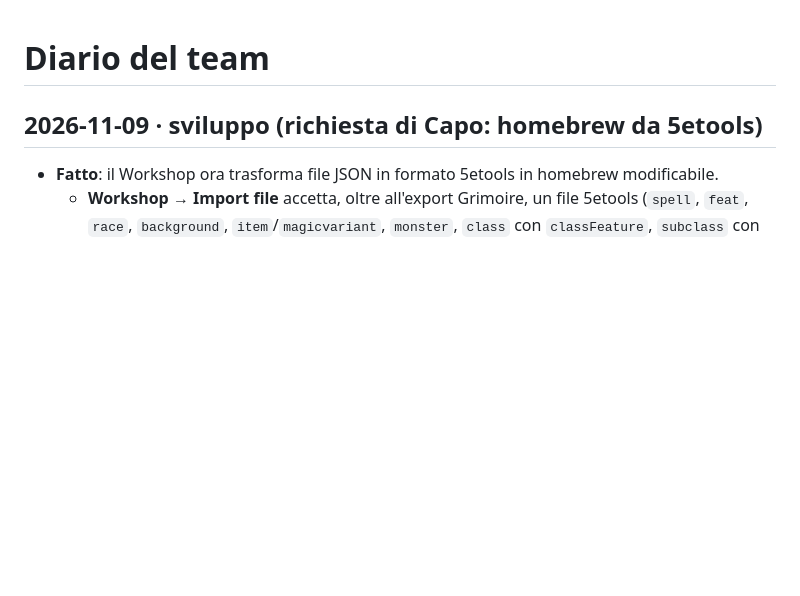
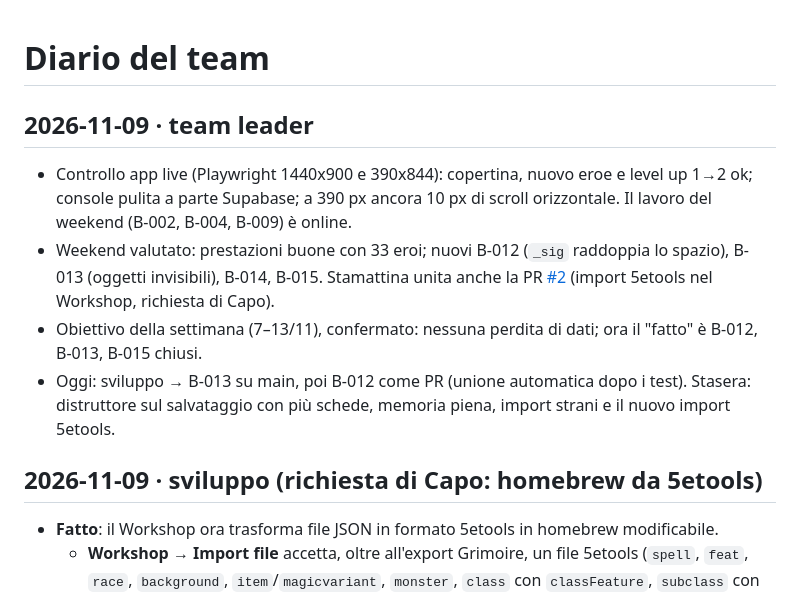
Before and after one commit to HighBrewDev/Grimoire-Of-Heroes, a Markdown page: docs/team-log.md, the part around the change. GitHub-like rendering; blank space fills up the shorter version.

```diff
--- a/docs/team-log.md
+++ b/docs/team-log.md
@@ -1,4 +1,10 @@
 # Diario del team
+
+## 2026-11-09 · team leader
+- Controllo app live (Playwright 1440x900 e 390x844): copertina, nuovo eroe e level up 1→2 ok; console pulita a parte Supabase; a 390 px ancora 10 px di scroll orizzontale. Il lavoro del weekend (B-002, B-004, B-009) è online.
+- Weekend valutato: prestazioni buone con 33 eroi; nuovi B-012 (`_sig` raddoppia lo spazio), B-013 (oggetti invisibili), B-014, B-015. Stamattina unita anche la PR [#2](https://github.com/HighBrewDev/Grimoire-Of-Heroes/pull/2) (import 5etools nel Workshop, richiesta di Capo).
+- Obiettivo della settimana (7–13/11), confermato: nessuna perdita di dati; ora il "fatto" è B-012, B-013, B-015 chiusi.
+- Oggi: sviluppo → B-013 su main, poi B-012 come PR (unione automatica dopo i test). Stasera: distruttore sul salvataggio con più schede, memoria piena, import strani e il nuovo import 5etools.
 
 ## 2026-11-09 · sviluppo (richiesta di Capo: homebrew da 5etools)
 - **Fatto**: il Workshop ora trasforma file JSON in formato 5etools in homebrew modificabile.
```
Also changed, not shown: docs/team-plan.md (+25 -25 lines).
